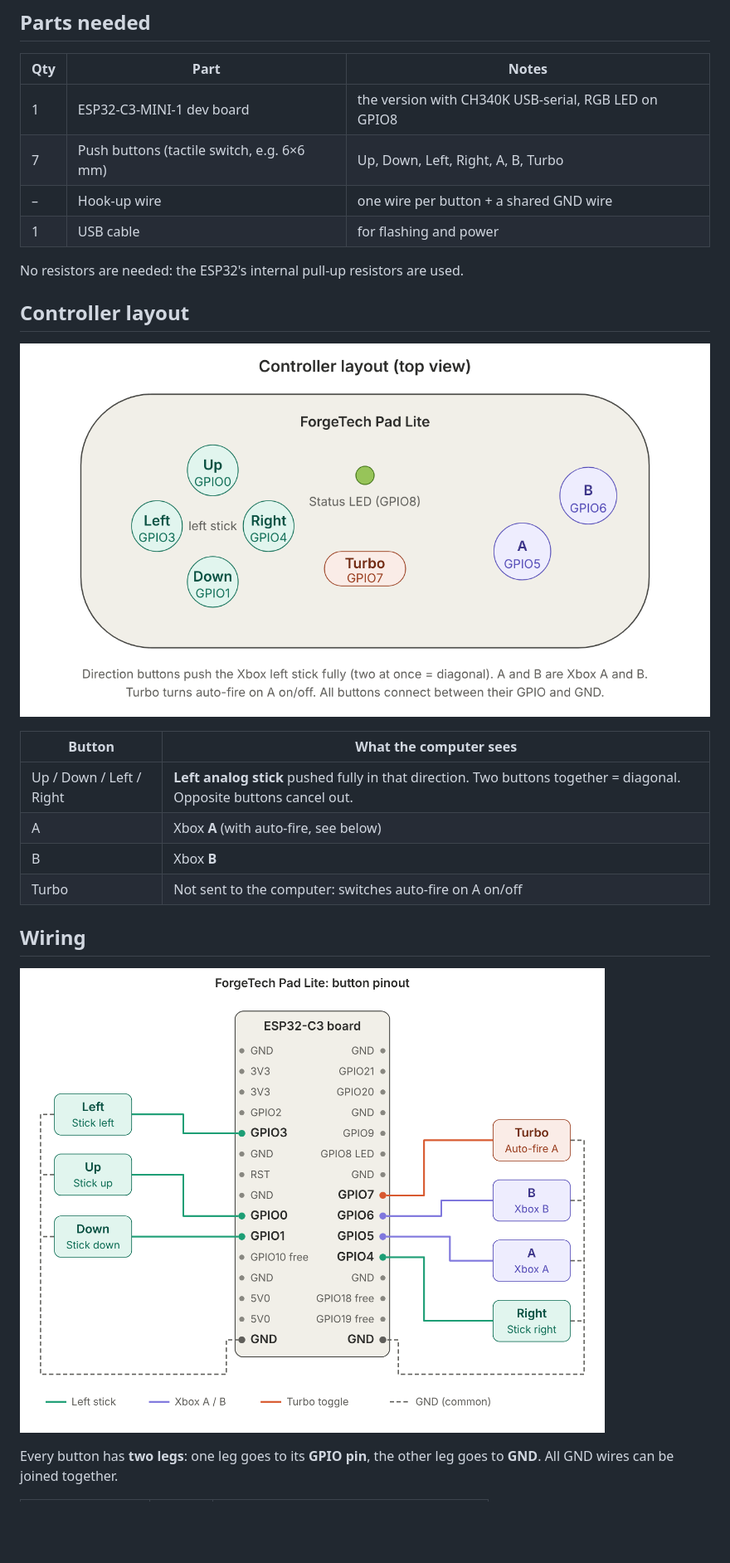
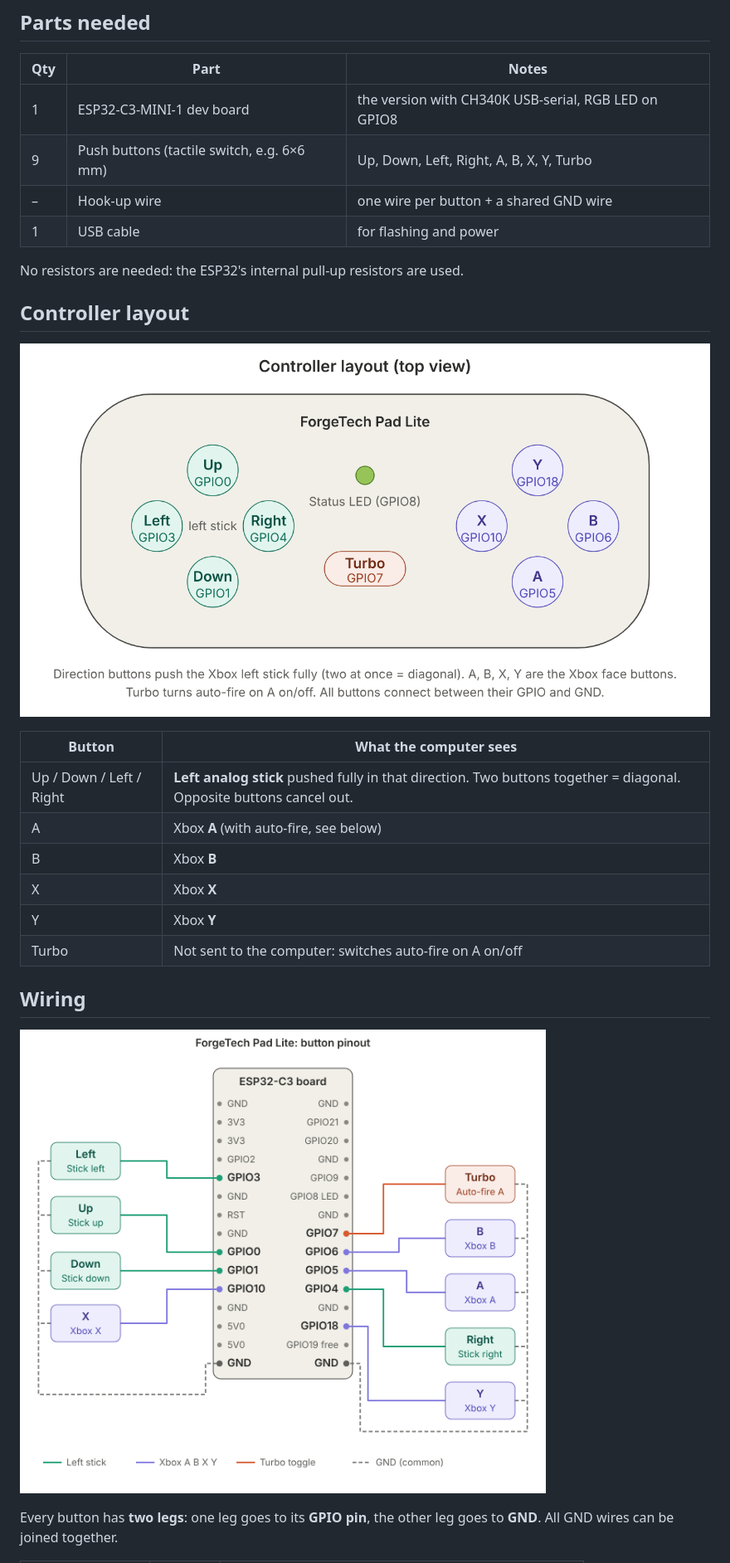
Before and after one commit to web-forgetech/forgetech-pad-lite, a Markdown page: README.md, the part around one of its changes. Shown at 83% size. Rendered like a GitHub page; pictures changed too: docs/layout.png, docs/wiring.png; blank space fills up the shorter version.

```diff
--- a/README.md
+++ b/README.md
@@ -42,7 +42,7 @@ Parallels at the same time.**
 | Qty | Part | Notes |
 |---|---|---|
 | 1 | ESP32-C3-MINI-1 dev board | the version with CH340K USB-serial, RGB LED on GPIO8 |
-| 7 | Push buttons (tactile switch, e.g. 6×6 mm) | Up, Down, Left, Right, A, B, Turbo |
+| 9 | Push buttons (tactile switch, e.g. 6×6 mm) | Up, Down, Left, Right, A, B, X, Y, Turbo |
 | – | Hook-up wire | one wire per button + a shared GND wire |
 | 1 | USB cable | for flashing and power |
 
@@ -56,6 +56,8 @@ No resistors are needed: the ESP32's internal pull-up resistors are used.
 | Up / Down / Left / Right | **Left analog stick** pushed fully in that direction. Two buttons together = diagonal. Opposite buttons cancel out. |
 | A | Xbox **A** (with auto-fire, see below) |
 | B | Xbox **B** |
+| X | Xbox **X** |
+| Y | Xbox **Y** |
 | Turbo | Not sent to the computer: switches auto-fire on A on/off |
 
 ## Wiring
```
Also changed, not shown: other parts of README.md (+12 -9 lines), 5 other files.
